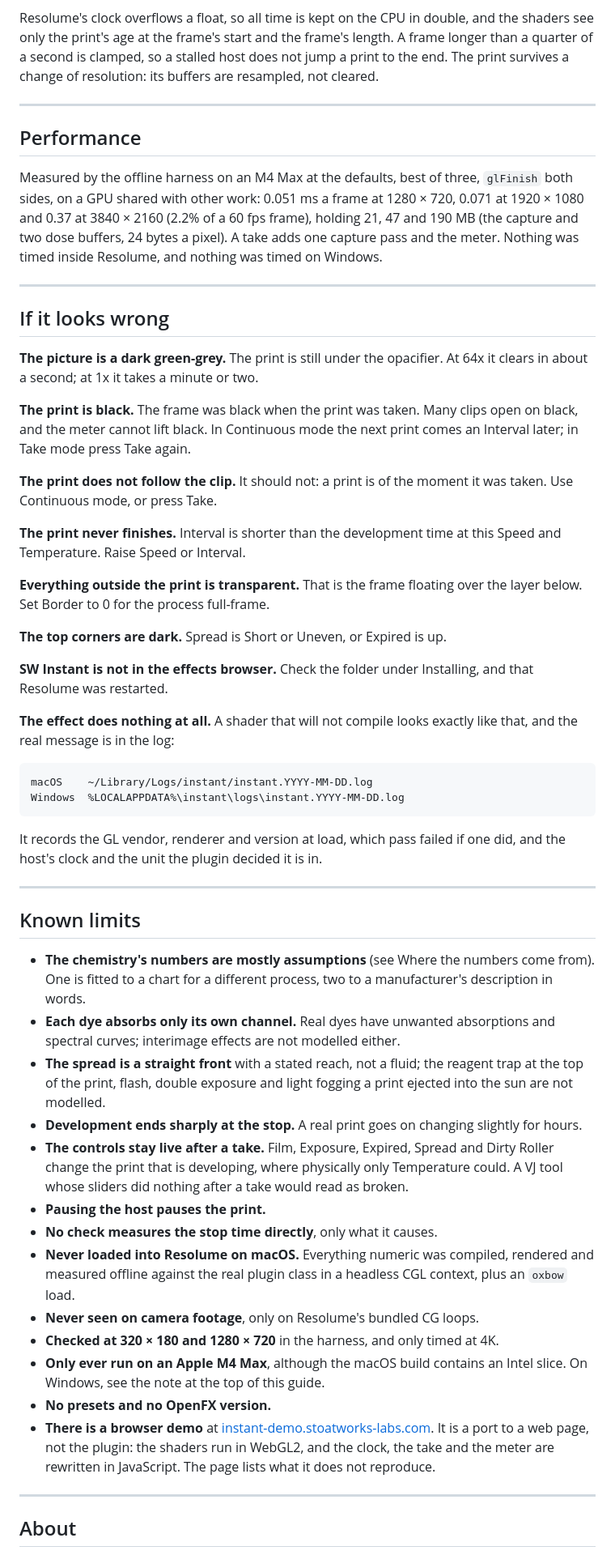
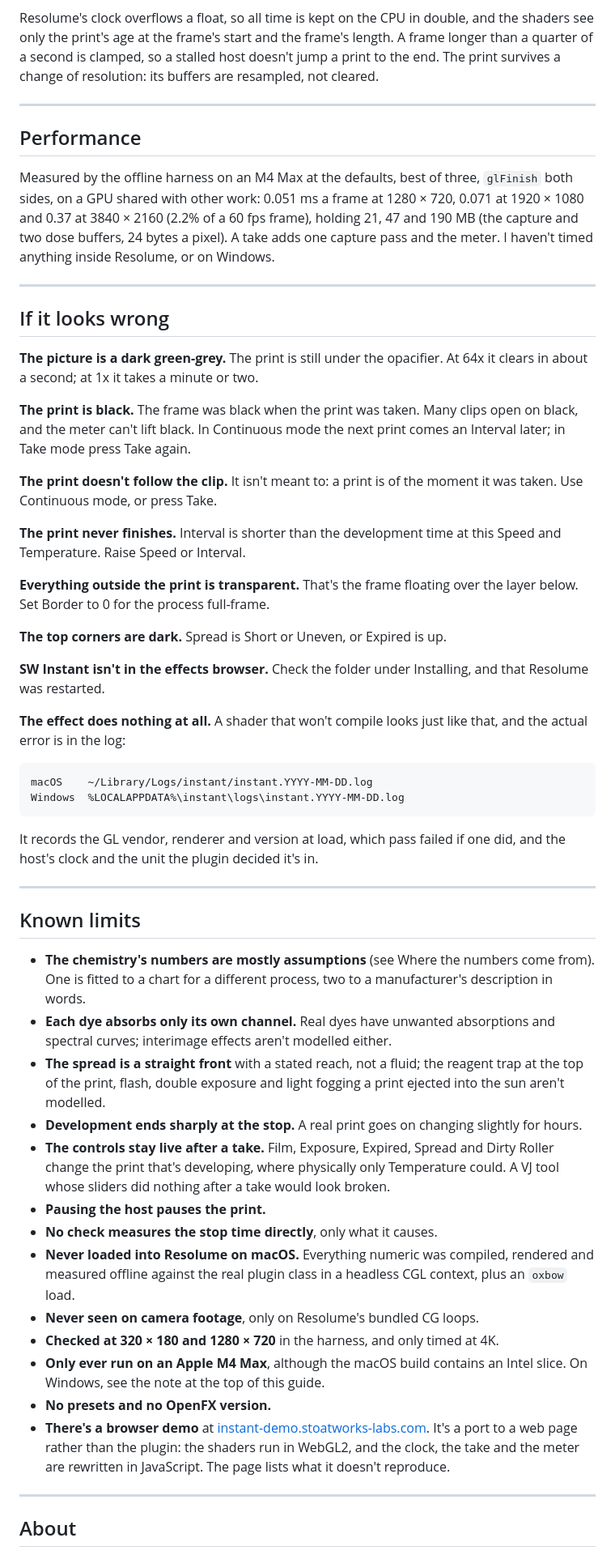
Before and after one commit to stoatworks-labs/instant, a Markdown page: docs/USER-GUIDE.md, the part around one of its changes. Shown at 81% size. GitHub-like rendering.

````diff
--- a/docs/USER-GUIDE.md
+++ b/docs/USER-GUIDE.md
@@ -287,7 +298,7 @@ Vintage casts, were judged by eye on Resolume's demo clips.
 
 Resolume's clock overflows a float, so all time is kept on the CPU in double, and the shaders see
 only the print's age at the frame's start and the frame's length. A frame longer than a quarter of
-a second is clamped, so a stalled host does not jump a print to the end. The print survives a
+a second is clamped, so a stalled host doesn't jump a print to the end. The print survives a
 change of resolution: its buffers are resampled, not cleared.
 
 ---
@@ -297,8 +308,8 @@ change of resolution: its buffers are resampled, not cleared.
 Measured by the offline harness on an M4 Max at the defaults, best of three, `glFinish` both
 sides, on a GPU shared with other work: 0.051 ms a frame at 1280 × 720, 0.071 at 1920 × 1080 and
 0.37 at 3840 × 2160 (2.2% of a 60 fps frame), holding 21, 47 and 190 MB (the capture and two dose
-buffers, 24 bytes a pixel). A take adds one capture pass and the meter. Nothing was timed inside
-Resolume, and nothing was timed on Windows.
+buffers, 24 bytes a pixel). A take adds one capture pass and the meter. I haven't timed anything
+inside Resolume, or on Windows.
 
 ---
 
@@ -308,25 +319,25 @@ Resolume, and nothing was timed on Windows.
 about a second; at 1x it takes a minute or two.
 
 **The print is black.** The frame was black when the print was taken. Many clips open on black, and
-the meter cannot lift black. In Continuous mode the next print comes an Interval later; in Take mode
+the meter can't lift black. In Continuous mode the next print comes an Interval later; in Take mode
 press Take again.
 
-**The print does not follow the clip.** It should not: a print is of the moment it was taken. Use
-Continuous mode, or press Take.
+**The print doesn't follow the clip.** It isn't meant to: a print is of the moment it was taken.
+Use Continuous mode, or press Take.
 
 **The print never finishes.** Interval is shorter than the development time at this Speed and
 Temperature. Raise Speed or Interval.
 
-**Everything outside the print is transparent.** That is the frame floating over the layer below.
+**Everything outside the print is transparent.** That's the frame floating over the layer below.
 Set Border to 0 for the process full-frame.
 
 **The top corners are dark.** Spread is Short or Uneven, or Expired is up.
 
-**SW Instant is not in the effects browser.** Check the folder under Installing, and that Resolume
+**SW Instant isn't in the effects browser.** Check the folder under Installing, and that Resolume
 was restarted.
 
-**The effect does nothing at all.** A shader that will not compile looks exactly like that, and the
-real message is in the log:
+**The effect does nothing at all.** A shader that won't compile looks just like that, and the
+actual error is in the log:
 
 ```
 macOS    ~/Library/Logs/instant/instant.YYYY-MM-DD.log
@@ -334,7 +345,7 @@ Windows  %LOCALAPPDATA%\instant\logs\instant.YYYY-MM-DD.log
 ```
 
 It records the GL vendor, renderer and version at load, which pass failed if one did, and the
-host's clock and the unit the plugin decided it is in.
+host's clock and the unit the plugin decided it's in.
 
 ---
 
@@ -343,14 +354,14 @@ host's clock and the unit the plugin decided it is in.
 - **The chemistry's numbers are mostly assumptions** (see Where the numbers come from). One is
   fitted to a chart for a different process, two to a manufacturer's description in words.
 - **Each dye absorbs only its own channel.** Real dyes have unwanted absorptions and spectral
-  curves; interimage effects are not modelled either.
+  curves; interimage effects aren't modelled either.
 - **The spread is a straight front** with a stated reach, not a fluid; the reagent trap at the top
-  of the print, flash, double exposure and light fogging a print ejected into the sun are not
+  of the print, flash, double exposure and light fogging a print ejected into the sun aren't
   modelled.
 - **Development ends sharply at the stop.** A real print goes on changing slightly for hours.
 - **The controls stay live after a take.** Film, Exposure, Expired, Spread and Dirty Roller change
-  the print that is developing, where physically only Temperature could. A VJ tool whose sliders
-  did nothing after a take would read as broken.
+  the print that's developing, where physically only Temperature could. A VJ tool whose sliders
+  did nothing after a take would look broken.
 - **Pausing the host pauses the print.**
 - **No check measures the stop time directly**, only what it causes.
 - **Never loaded into Resolume on macOS.** Everything numeric was compiled, rendered and measured
@@ -360,9 +371,9 @@ host's clock and the unit the plugin decided it is in.
 - **Only ever run on an Apple M4 Max**, although the macOS build contains an Intel slice. On
   Windows, see the note at the top of this guide.
 - **No presets and no OpenFX version.**
-- **There is a browser demo** at [instant-demo.stoatworks-labs.com](https://instant-demo.stoatworks-labs.com/).
-  It is a port to a web page, not the plugin: the shaders run in WebGL2, and the clock, the take
-  and the meter are rewritten in JavaScript. The page lists what it does not reproduce.
+- **There's a browser demo** at [instant-demo.stoatworks-labs.com](https://instant-demo.stoatworks-labs.com/).
+  It's a port to a web page rather than the plugin: the shaders run in WebGL2, and the clock, the
+  take and the meter are rewritten in JavaScript. The page lists what it doesn't reproduce.
 
 ---
 
````
Also changed, not shown: other parts of docs/USER-GUIDE.md (+51 -39 lines), 1 other file.
